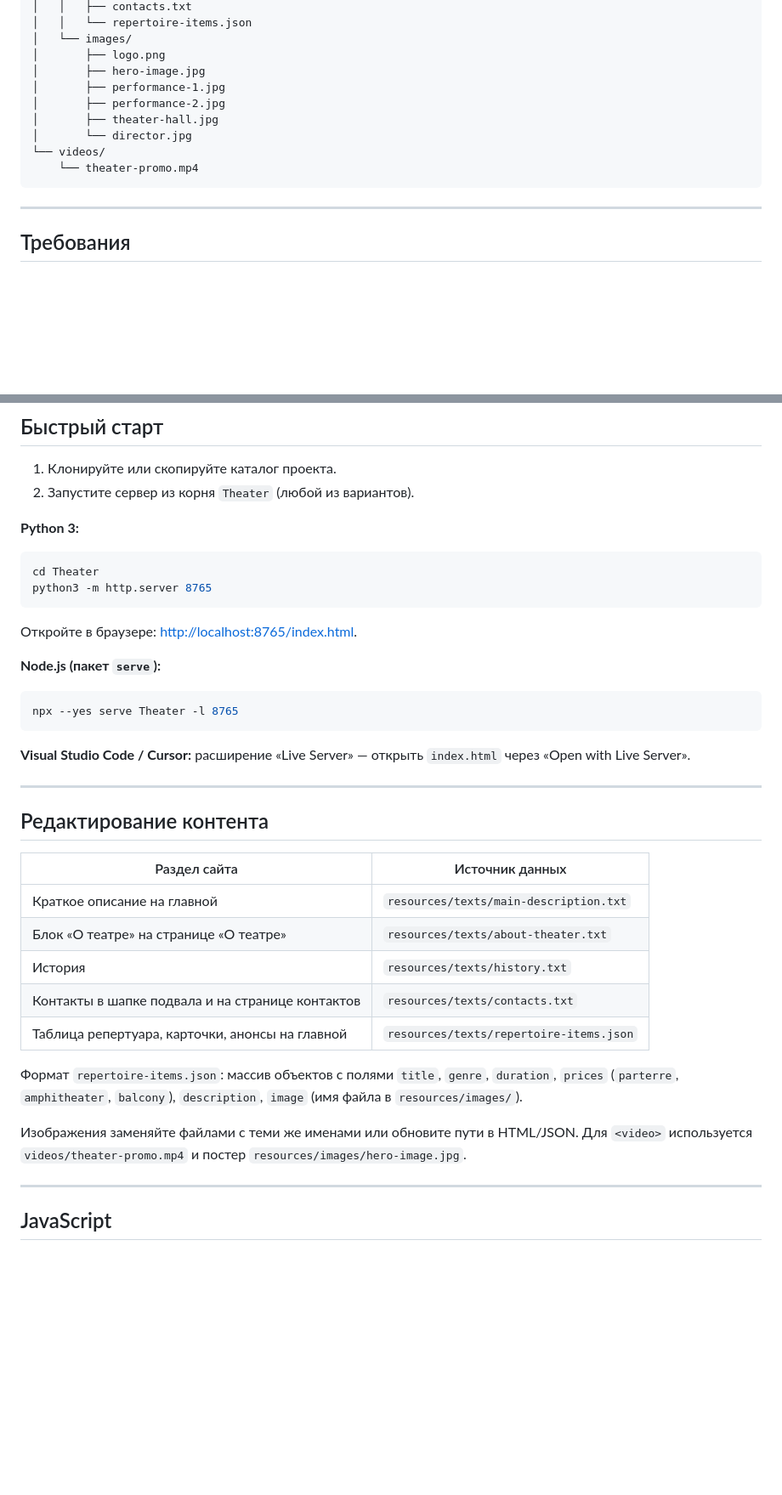
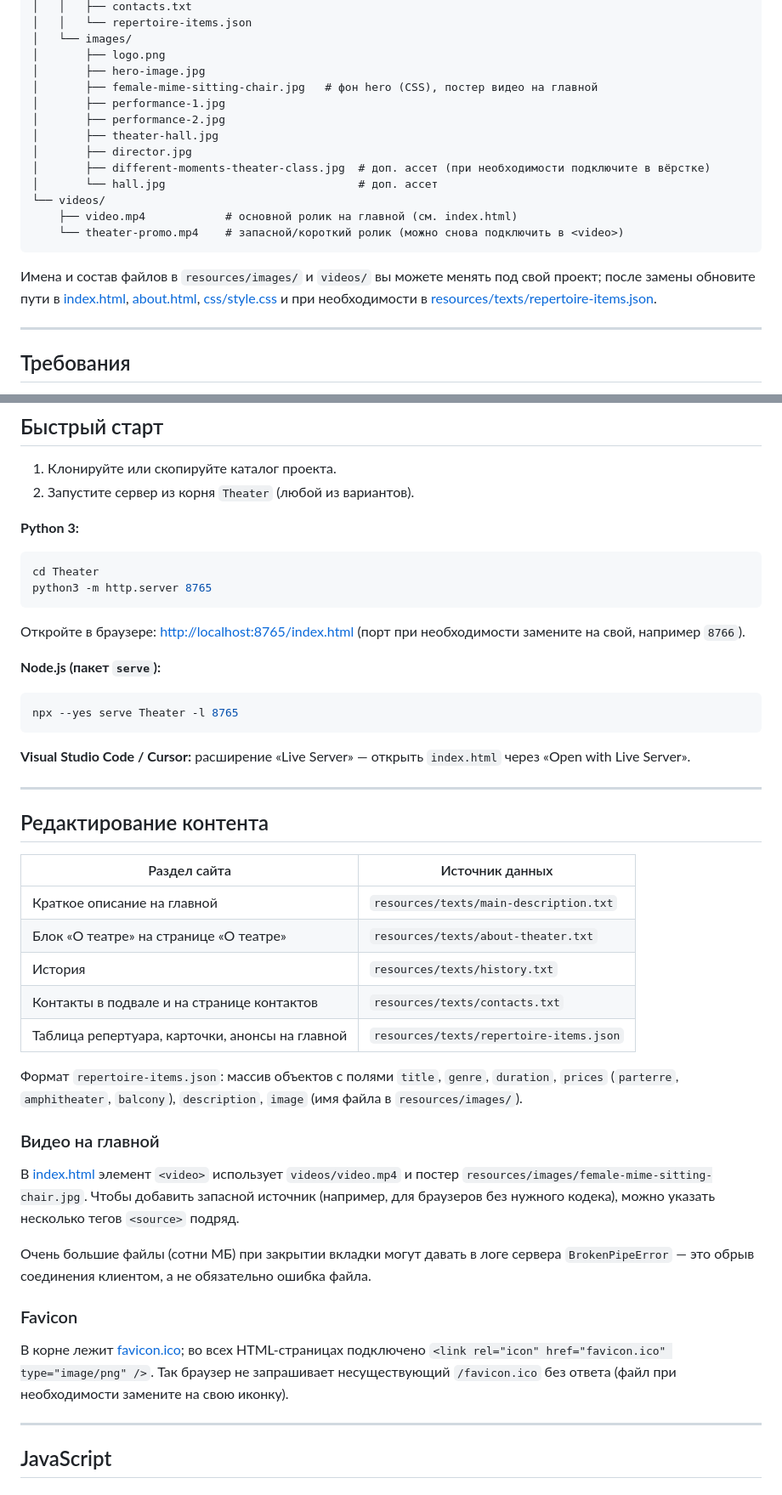
Before and after one commit to DelusionTea/web_course_project, a Markdown page: README.md, 2 parts joined by grey strips. Shown at 85% size. Rendered like a GitHub page; blank space fills up the shorter version.

````diff
--- a/README.md
+++ b/README.md
@@ -43,13 +44,19 @@ Theater/
 │   └── images/
 │       ├── logo.png
 │       ├── hero-image.jpg
+│       ├── female-mime-sitting-chair.jpg   # фон hero (CSS), постер видео на главной
 │       ├── performance-1.jpg
 │       ├── performance-2.jpg
 │       ├── theater-hall.jpg
-│       └── director.jpg
+│       ├── director.jpg
+│       ├── different-moments-theater-class.jpg  # доп. ассет (при необходимости подключите в вёрстке)
+│       └── hall.jpg                             # доп. ассет
 └── videos/
-    └── theater-promo.mp4
+    ├── video.mp4            # основной ролик на главной (см. index.html)
+    └── theater-promo.mp4    # запасной/короткий ролик (можно снова подключить в <video>)
 ```
+
+Имена и состав файлов в `resources/images/` и `videos/` вы можете менять под свой проект; после замены обновите пути в [index.html](index.html), [about.html](about.html), [css/style.css](css/style.css) и при необходимости в [resources/texts/repertoire-items.json](resources/texts/repertoire-items.json).
 
 ---
 
@@ -72,7 +79,7 @@ cd Theater
 python3 -m http.server 8765
 ```
 
-Откройте в браузере: [http://localhost:8765/index.html](http://localhost:8765/index.html).
+Откройте в браузере: [http://localhost:8765/index.html](http://localhost:8765/index.html) (порт при необходимости замените на свой, например `8766`).
 
 **Node.js (пакет `serve`):**
 
@@ -86,17 +93,25 @@ npx --yes serve Theater -l 8765
 
 ## Редактирование контента
 
-| Раздел сайта        | Источник данных |
-|---------------------|-----------------|
+| Раздел сайта | Источник данных |
+|--------------|-----------------|
 | Краткое описание на главной | `resources/texts/main-description.txt` |
 | Блок «О театре» на странице «О театре» | `resources/texts/about-theater.txt` |
 | История | `resources/texts/history.txt` |
-| Контакты в шапке подвала и на странице контактов | `resources/texts/contacts.txt` |
+| Контакты в подвале и на странице контактов | `resources/texts/contacts.txt` |
 | Таблица репертуара, карточки, анонсы на главной | `resources/texts/repertoire-items.json` |
 
 Формат `repertoire-items.json`: массив объектов с полями `title`, `genre`, `duration`, `prices` (`parterre`, `amphitheater`, `balcony`), `description`, `image` (имя файла в `resources/images/`).
 
-Изображения заменяйте файлами с теми же именами или обновите пути в HTML/JSON. Для `<video>` используется `videos/theater-promo.mp4` и постер `resources/images/hero-image.jpg`.
+### Видео на главной
+
+В [index.html](index.html) элемент `<video>` использует `videos/video.mp4` и постер `resources/images/female-mime-sitting-chair.jpg`. Чтобы добавить запасной источник (например, для браузеров без нужного кодека), можно указать несколько тегов `<source>` подряд.
+
+Очень большие файлы (сотни МБ) при закрытии вкладки могут давать в логе сервера `BrokenPipeError` — это обрыв соединения клиентом, а не обязательно ошибка файла.
+
+### Favicon
+
+В корне лежит [favicon.ico](favicon.ico); во всех HTML-страницах подключено `<link rel="icon" href="favicon.ico" type="image/png" />`. Так браузер не запрашивает несуществующий `/favicon.ico` без ответа (файл при необходимости замените на свою иконку).
 
 ---
 
````
Also changed, not shown: other parts of README.md (+6 -4 lines), PLAN.md (deleted, +0 -207 lines).
